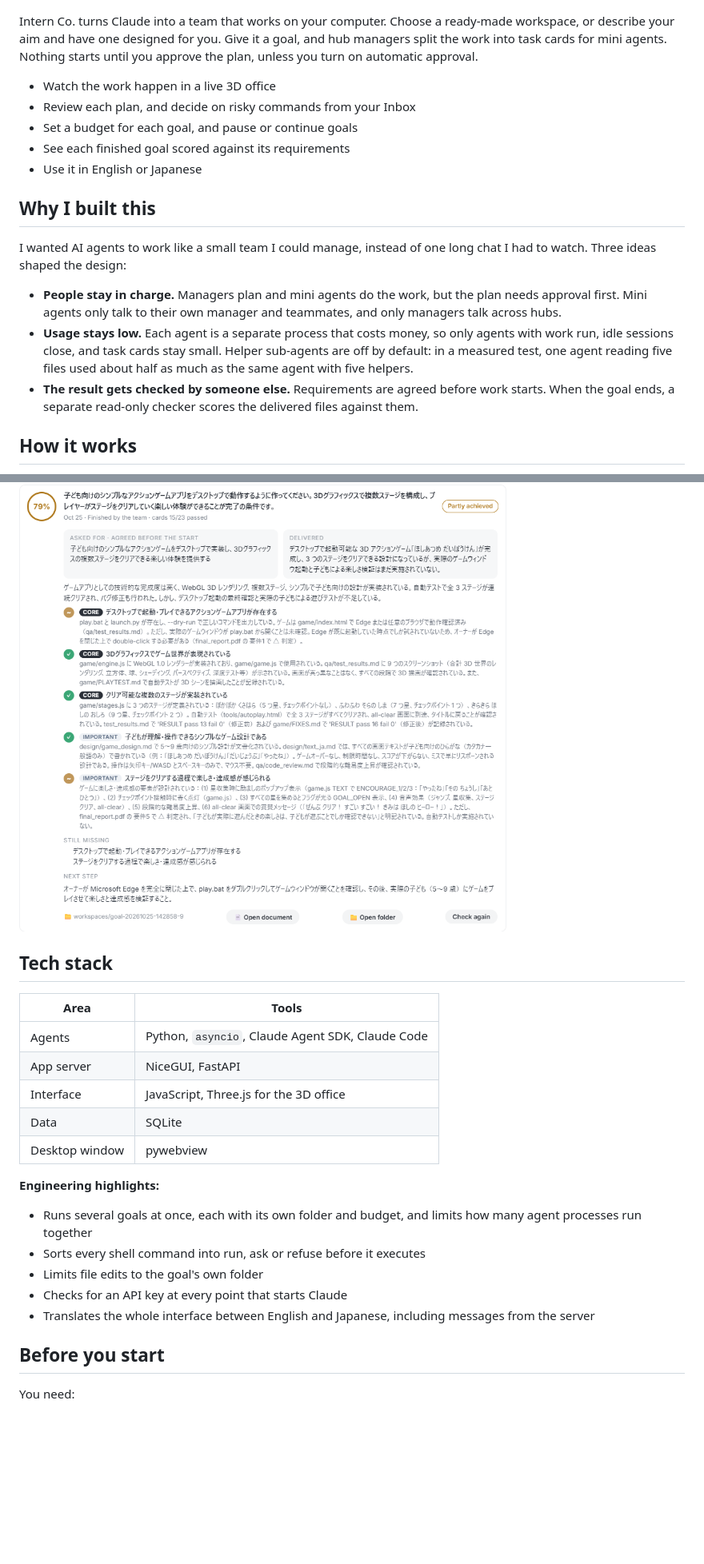
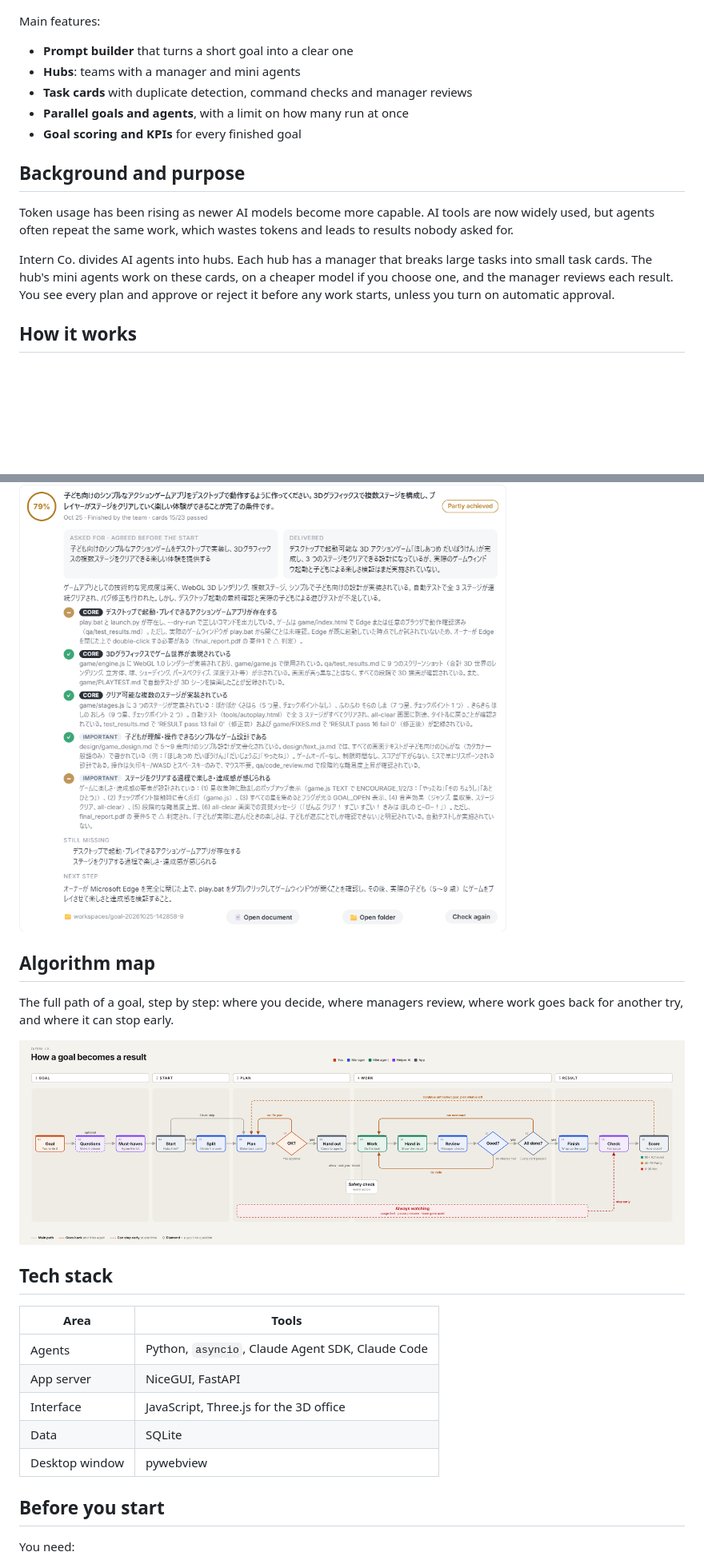
Before and after one commit to Jasonda-hue/intern-co, a Markdown page: README.md, 2 parts joined by grey strips. Shown at 80% size. Rendered like a GitHub page; pictures changed too: docs/images/algorithm-map.png (added); blank space fills up the shorter version.

Commit message:
Rewrite README: background and algorithm map

```diff
--- a/README.md
+++ b/README.md
@@ -4,21 +4,19 @@ Run a small office of AI agents on your own computer. Set a goal, approve the pl
 
 ![The Intern Co. 3D office, with six hubs of agents around a central courtyard](docs/images/office.png)
 
-Intern Co. turns Claude into a team that works on your computer. Choose a ready-made workspace, or describe your aim and have one designed for you. Give it a goal, and hub managers split the work into task cards for mini agents. Nothing starts until you approve the plan, unless you turn on automatic approval.
+Main features:
 
-- Watch the work happen in a live 3D office
-- Review each plan, and decide on risky commands from your Inbox
-- Set a budget for each goal, and pause or continue goals
-- See each finished goal scored against its requirements
-- Use it in English or Japanese
+- **Prompt builder** that turns a short goal into a clear one
+- **Hubs**: teams with a manager and mini agents
+- **Task cards** with duplicate detection, command checks and manager reviews
+- **Parallel goals and agents**, with a limit on how many run at once
+- **Goal scoring and KPIs** for every finished goal
 
-## Why I built this
+## Background and purpose
 
-I wanted AI agents to work like a small team I could manage, instead of one long chat I had to watch. Three ideas shaped the design:
+Token usage has been rising as newer AI models become more capable. AI tools are now widely used, but agents often repeat the same work, which wastes tokens and leads to results nobody asked for.
 
-- **People stay in charge.** Managers plan and mini agents do the work, but the plan needs approval first. Mini agents only talk to their own manager and teammates, and only managers talk across hubs.
-- **Usage stays low.** Each agent is a separate process that costs money, so only agents with work run, idle sessions close, and task cards stay small. Helper sub-agents are off by default: in a measured test, one agent reading five files used about half as much as the same agent with five helpers.
-- **The result gets checked by someone else.** Requirements are agreed before work starts. When the goal ends, a separate read-only checker scores the delivered files against them.
+Intern Co. divides AI agents into hubs. Each hub has a manager that breaks large tasks into small task cards. The hub's mini agents work on these cards, on a cheaper model if you choose one, and the manager reviews each result. You see every plan and approve or reject it before any work starts, unless you turn on automatic approval.
 
 ## How it works
 
@@ -34,6 +32,12 @@ You write the goal and agree its requirements. The lead manager splits the work
 
 ![A Results card in Japanese: a goal scored 79 percent, Partly achieved, with evidence for each requirement](docs/images/results.png)
 
+## Algorithm map
+
+The full path of a goal, step by step: where you decide, where managers review, where work goes back for another try, and where it can stop early.
+
+![Algorithm map: Goal, Start, Plan, Work and Result stages, with approval, review and retry loops](docs/images/algorithm-map.png)
+
 ## Tech stack
 
 | Area | Tools |
@@ -43,14 +47,6 @@ You write the goal and agree its requirements. The lead manager splits the work
 | Interface | JavaScript, Three.js for the 3D office |
 | Data | SQLite |
 | Desktop window | pywebview |
-
-**Engineering highlights:**
-
-- Runs several goals at once, each with its own folder and budget, and limits how many agent processes run together
-- Sorts every shell command into run, ask or refuse before it executes
-- Limits file edits to the goal's own folder
-- Checks for an API key at every point that starts Claude
-- Translates the whole interface between English and Japanese, including messages from the server
 
 ## Before you start
 
```
Also changed, not shown: other parts of README.md (+3 -3 lines).
